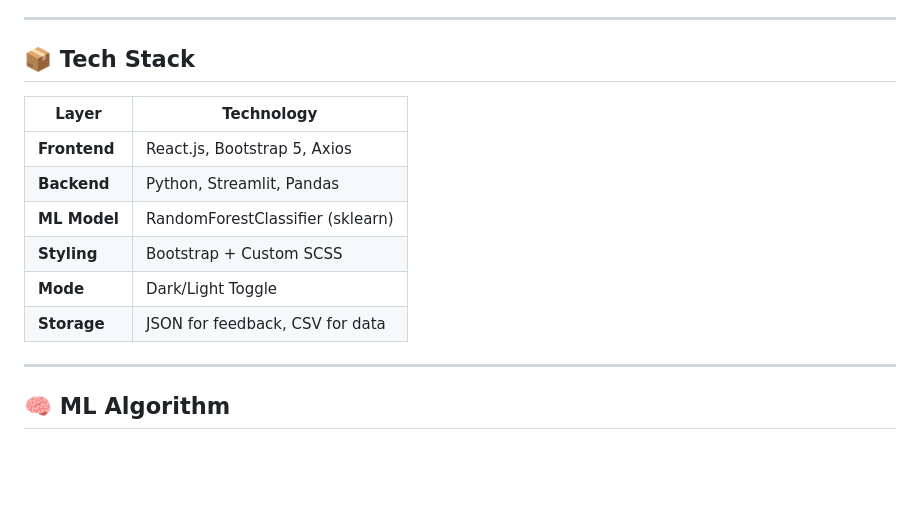
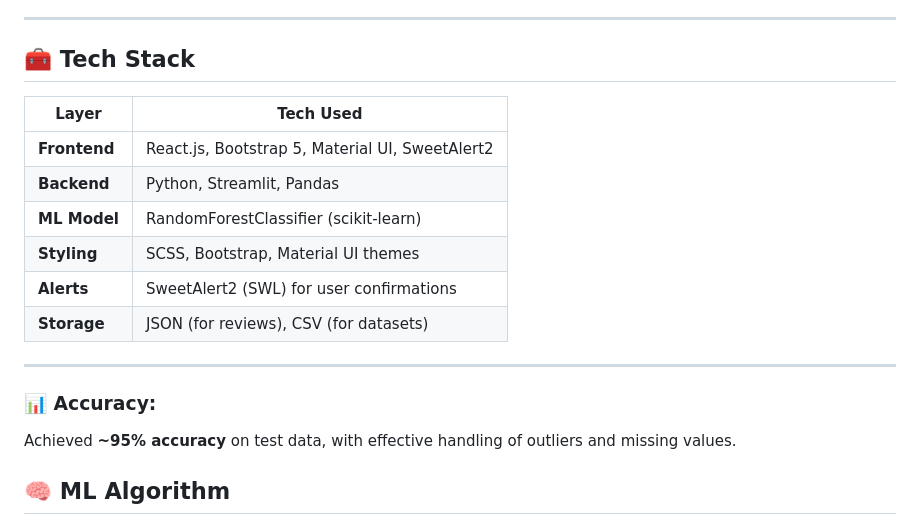
Before and after one commit to meaow-stack/Agriculture, a Markdown page: README.md, the part around the change. GitHub-like rendering; blank space fills up the shorter version.

```diff
--- a/README.md
+++ b/README.md
@@ -21,18 +21,21 @@
 
 ---
 
-## 📦 Tech Stack
+## 🧰 Tech Stack
 
-| Layer         | Technology                       |
-|--------------|----------------------------------|
-| **Frontend** | React.js, Bootstrap 5, Axios     |
-| **Backend**  | Python, Streamlit, Pandas        |
-| **ML Model** | RandomForestClassifier (sklearn) |
-| **Styling**  | Bootstrap + Custom SCSS          |
-| **Mode**     | Dark/Light Toggle                |
-| **Storage**  | JSON for feedback, CSV for data  |
+| Layer         | Tech Used                                              |
+|---------------|--------------------------------------------------------|
+| **Frontend**  | React.js, Bootstrap 5, Material UI, SweetAlert2        |
+| **Backend**   | Python, Streamlit, Pandas                              |
+| **ML Model**  | RandomForestClassifier (scikit-learn)                  |
+| **Styling**   | SCSS, Bootstrap, Material UI themes                    |
+| **Alerts**    | SweetAlert2 (SWL) for user confirmations               |
+| **Storage**   | JSON (for reviews), CSV (for datasets)                 |
 
 ---
+### 📊 Accuracy:
+Achieved **~95% accuracy** on test data, with effective handling of outliers and missing values.
+
 
 ## 🧠 ML Algorithm
 
```
